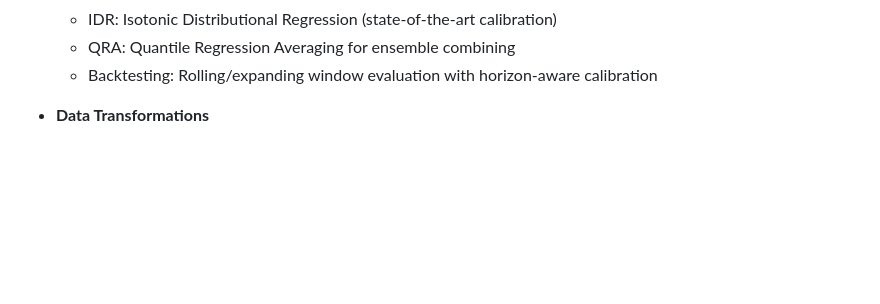
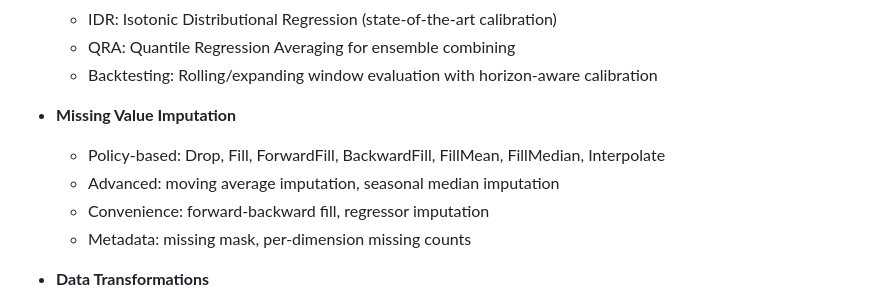
Before and after one commit to sipemu/anofox-forecast, a Markdown page: README.md, the part around the change. Drawn GitHub-style; blank space fills up the shorter version.

```diff
--- a/README.md
+++ b/README.md
@@ -84,6 +84,12 @@ console.log(forecast.values);  // [11, 12, 13, 14, 15] (approx)
   - IDR: Isotonic Distributional Regression (state-of-the-art calibration)
   - QRA: Quantile Regression Averaging for ensemble combining
   - Backtesting: Rolling/expanding window evaluation with horizon-aware calibration
+
+- **Missing Value Imputation**
+  - Policy-based: Drop, Fill, ForwardFill, BackwardFill, FillMean, FillMedian, Interpolate
+  - Advanced: moving average imputation, seasonal median imputation
+  - Convenience: forward-backward fill, regressor imputation
+  - Metadata: missing mask, per-dimension missing counts
 
 - **Data Transformations**
   - Scaling: standardization, min-max, robust scaling
```
Also changed, not shown: CHANGELOG.md (+23 -0 lines), docs/API_REFERENCE.md (+74 -1 lines).
